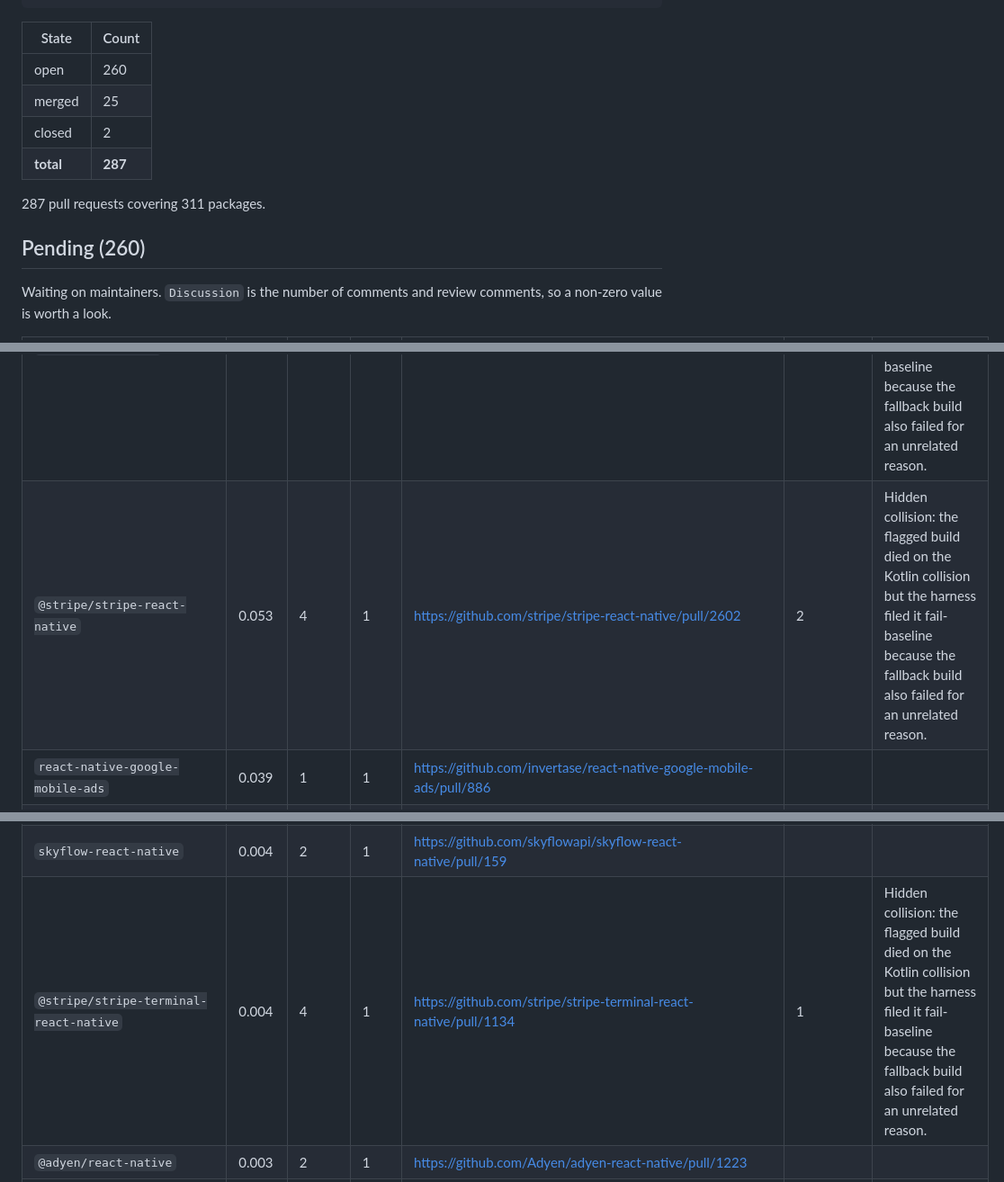
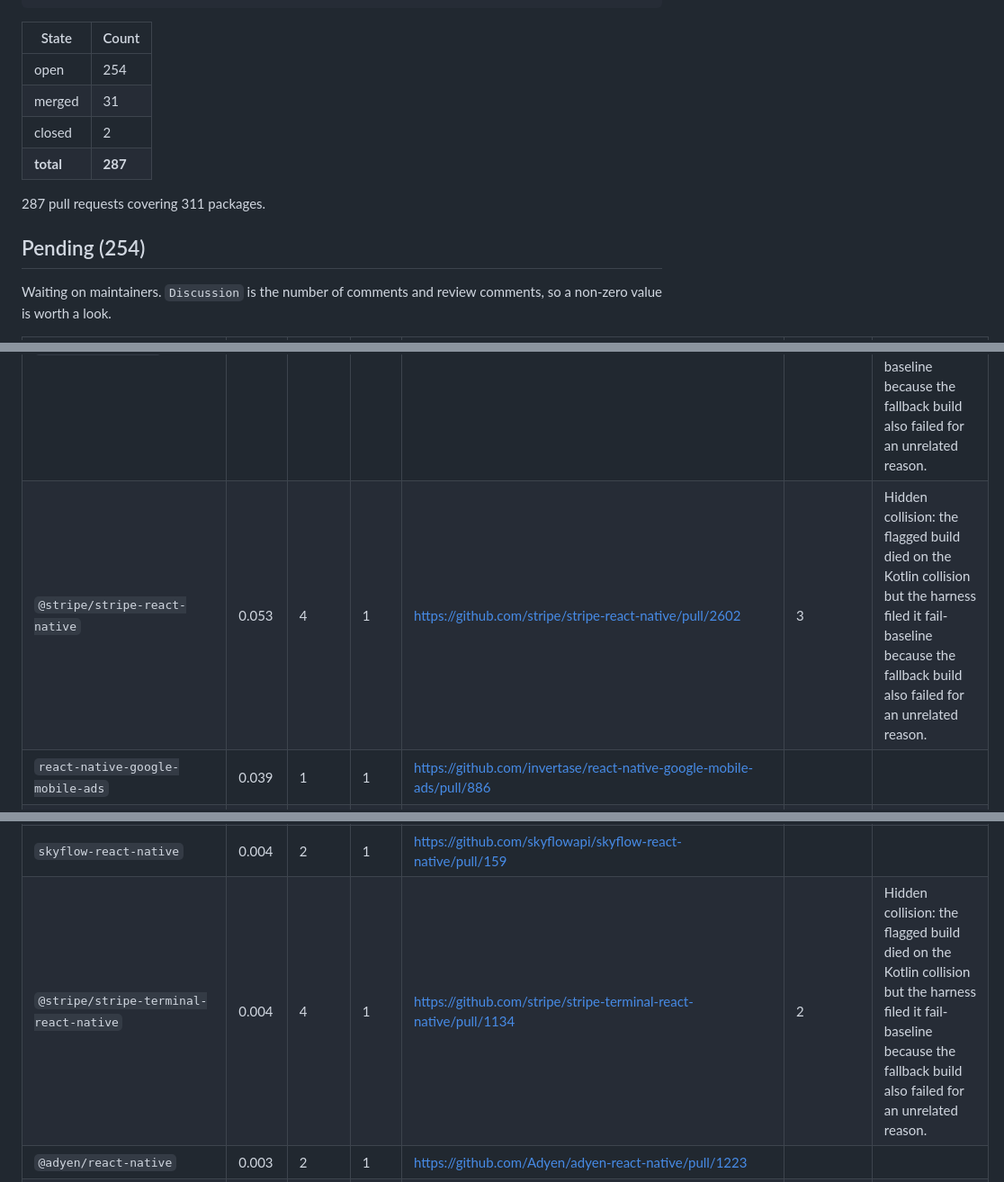
Before and after one commit to gabrieldonadel/agp-new-dsl, a Markdown page: upstream-prs.md, 3 parts joined by grey strips. Shown at 90% size. Drawn GitHub-style.

Commit message:
Refresh PR tracker: 31 merged

```diff
--- a/upstream-prs.md
+++ b/upstream-prs.md
@@ -19,14 +19,14 @@ if (project.extensions.findByName('kotlin') == null) {
 
 | State | Count |
 |---|---|
-| open | 260 |
-| merged | 25 |
+| open | 254 |
+| merged | 31 |
 | closed | 2 |
 | **total** | **287** |
 
 287 pull requests covering 311 packages.
 
-## Pending (260)
+## Pending (254)
 
 Waiting on maintainers. `Discussion` is the number of comments and review
 comments, so a non-zero value is worth a look.
@@ -36,7 +36,7 @@ comments, so a non-zero value is worth a look.
 | `@react-native-community/datetimepicker` | 0.288 | 1 | 1 | https://github.com/react-native-datetimepicker/datetimepicker/pull/1058 |  |  |
 | `react-native-nitro-modules` | 0.115 | 1 | 1 | https://github.com/margelo/nitro/pull/1579 | 1 |  |
 | `react-native-mmkv` | 0.097 | 4 | 1 | https://github.com/margelo/react-native-mmkv/pull/1090 |  | Hidden collision: the flagged build died on the Kotlin collision but the harness filed it fail-baseline because the fallback build also failed for an unrelated reason. |
-| `@stripe/stripe-react-native` | 0.053 | 4 | 1 | https://github.com/stripe/stripe-react-native/pull/2602 | 2 | Hidden collision: the flagged build died on the Kotlin collision but the harness filed it fail-baseline because the fallback build also failed for an unrelated reason. |
+| `@stripe/stripe-react-native` | 0.053 | 4 | 1 | https://github.com/stripe/stripe-react-native/pull/2602 | 3 | Hidden collision: the flagged build died on the Kotlin collision but the harness filed it fail-baseline because the fallback build also failed for an unrelated reason. |
 | `react-native-google-mobile-ads` | 0.039 | 1 | 1 | https://github.com/invertase/react-native-google-mobile-ads/pull/886 |  |  |
 | `react-native-edge-to-edge` | 0.038 | 1 | 1 | https://github.com/zoontek/react-native-edge-to-edge/pull/108 |  |  |
 | `react-native-vision-camera`, `react-native-vision-camera-barcode-scanner`, `react-native-vision-camera-resizer`, `react-native-vision-camera-worklets` | 0.036 | 4 | 5 | https://github.com/margelo/react-native-vision-camera/pull/4181 | 1 | Hidden collision: the flagged build died on the Kotlin collision but the harness filed it fail-baseline because the fallback build also failed for an unrelated reason. |
@@ -87,7 +86,7 @@ comments, so a non-zero value is worth a look.
 | `react-native-release-profiler` | 0.004 | 2 | 1 | https://github.com/margelo/react-native-release-profiler/pull/28 |  |  |
 | `@rive-app/react-native` | 0.004 | 4 | 2 | https://github.com/rive-app/rive-nitro-react-native/pull/377 |  | Hidden collision: the flagged build died on the Kotlin collision but the harness filed it fail-baseline because the fallback build also failed for an unrelated reason. |
 | `skyflow-react-native` | 0.004 | 2 | 1 | https://github.com/skyflowapi/skyflow-react-native/pull/159 |  |  |
-| `@stripe/stripe-terminal-react-native` | 0.004 | 4 | 1 | https://github.com/stripe/stripe-terminal-react-native/pull/1134 | 1 | Hidden collision: the flagged build died on the Kotlin collision but the harness filed it fail-baseline because the fallback build also failed for an unrelated reason. |
+| `@stripe/stripe-terminal-react-native` | 0.004 | 4 | 1 | https://github.com/stripe/stripe-terminal-react-native/pull/1134 | 2 | Hidden collision: the flagged build died on the Kotlin collision but the harness filed it fail-baseline because the fallback build also failed for an unrelated reason. |
 | `@adyen/react-native` | 0.003 | 2 | 1 | https://github.com/Adyen/adyen-react-native/pull/1223 |  |  |
 | `@adobe/react-native-aepmessaging` | 0.003 | 4 | 1 | https://github.com/adobe/aepsdk-react-native/pull/591 |  | Hidden collision: the flagged build died on the Kotlin collision but the harness filed it fail-baseline because the fallback build also failed for an unrelated reason. |
 | `react-native-pdf-renderer` | 0.003 | 2 | 1 | https://github.com/douglasjunior/react-native-pdf-renderer/pull/70 |  |  |
```
Also changed, not shown: other parts of upstream-prs.md (+12 -12 lines).
